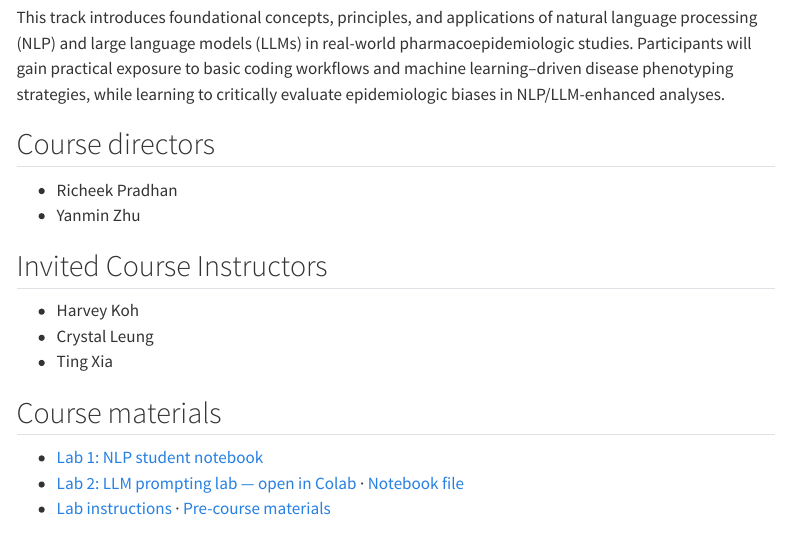
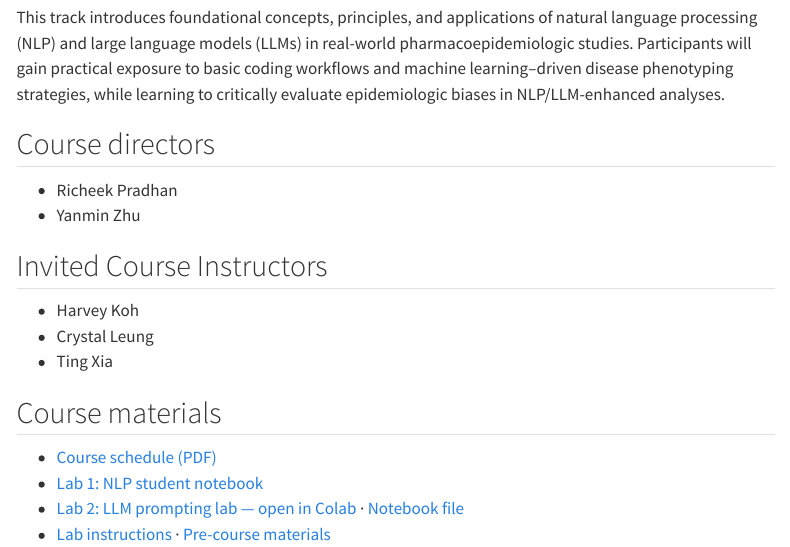
Before and after one commit to zoe3695/acpe2026-nlp-llm-course, a Quarto document (index.qmd): the page in a window 1100 px wide, from 220 px down. Rendered offline with R 4.5, knitr and Pandoc in place of Quarto, with nearby package versions; menus at the side of the page are left out.

Commit message:
Move course schedule to pre-course and link it
Rename the schedule PDF, link it from the README, homepage and
pre-course page, and publish it with the course website.

Co-Authored-By: Claude Opus 5.5 <noreply@anthropic.com>

```diff
--- a/_quarto.yml
+++ b/_quarto.yml
@@ -4,6 +4,8 @@ project:
   # Add pages here as materials are published, e.g. slides/*.qmd, pre-course/*.md
   render:
     - index.qmd
+  resources:
+    - pre-course/Track-C-course-structure.pdf
 
 website:
   title: "ACPE 2026 · Track C"
--- a/index.qmd
+++ b/index.qmd
@@ -27,6 +27,7 @@ biases in NLP/LLM-enhanced analyses.
 
 ## Course materials
 
+- [Course schedule (PDF)](pre-course/Track-C-course-structure.pdf)
 - [Lab 1: NLP student notebook](labs/ACPE26_NLP%20Workshop_student.ipynb)
 - [Lab 2: LLM prompting lab — open in Colab](https://colab.research.google.com/drive/1dyXt0pZRqkVmmbshcT4ECdzgV1lTdctf) · [Notebook file](labs/ED_Group_Challenge_Student.ipynb)
 - [Lab instructions](labs/README.md) · [Pre-course materials](pre-course/README.md)
```
Also changed, not shown: README.md, pre-course/README.md, pre-course/Track-C-course-structure.pdf (renamed from Track-C-course structure-FINAL.pdf).
